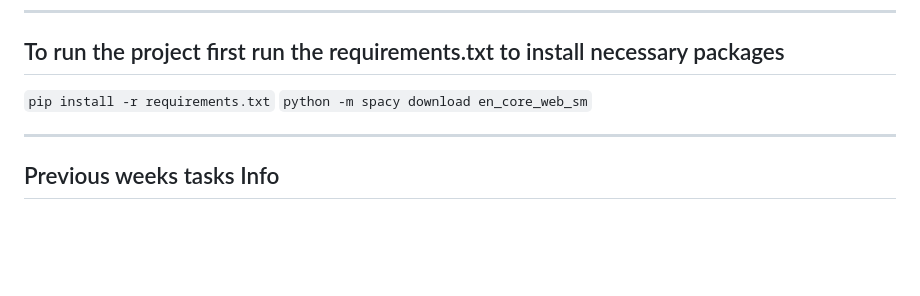
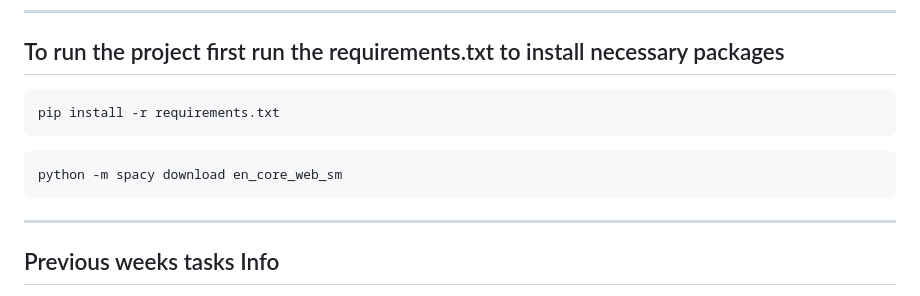
Before and after one commit to nafees-iqbal/NLProc-Proj-M-SS25, a Markdown page: README.md, the part around the change. Rendered like a GitHub page; blank space fills up the shorter version.

````diff
--- a/README.md
+++ b/README.md
@@ -7,8 +7,13 @@
 ---
 
 ## To run the project first run the requirements.txt to install necessary packages
-```pip install -r requirements.txt```
-```python -m spacy download en_core_web_sm```
+```python
+pip install -r requirements.txt
+```
+```python
+python -m spacy download en_core_web_sm
+```
+
 
 ---
 
````
